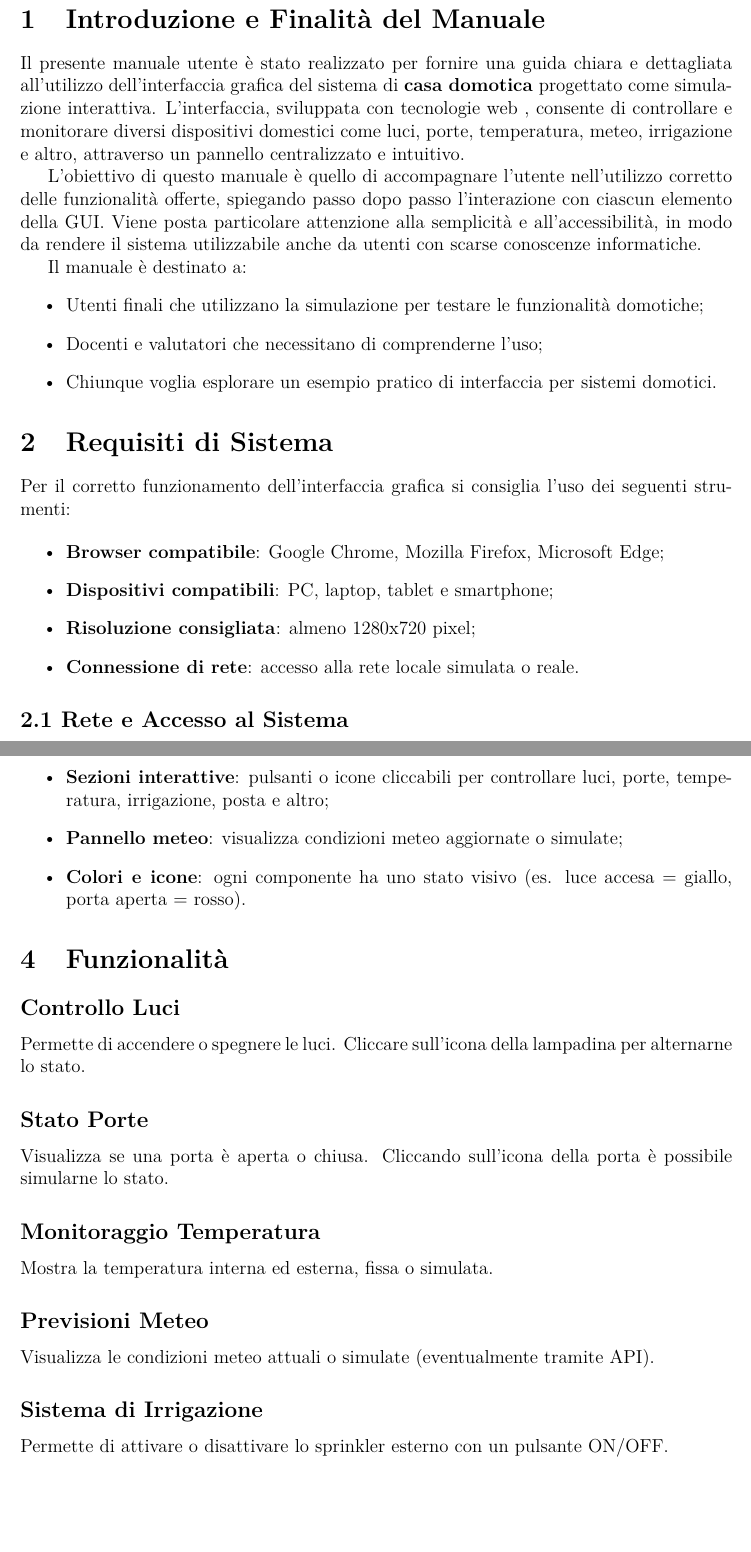
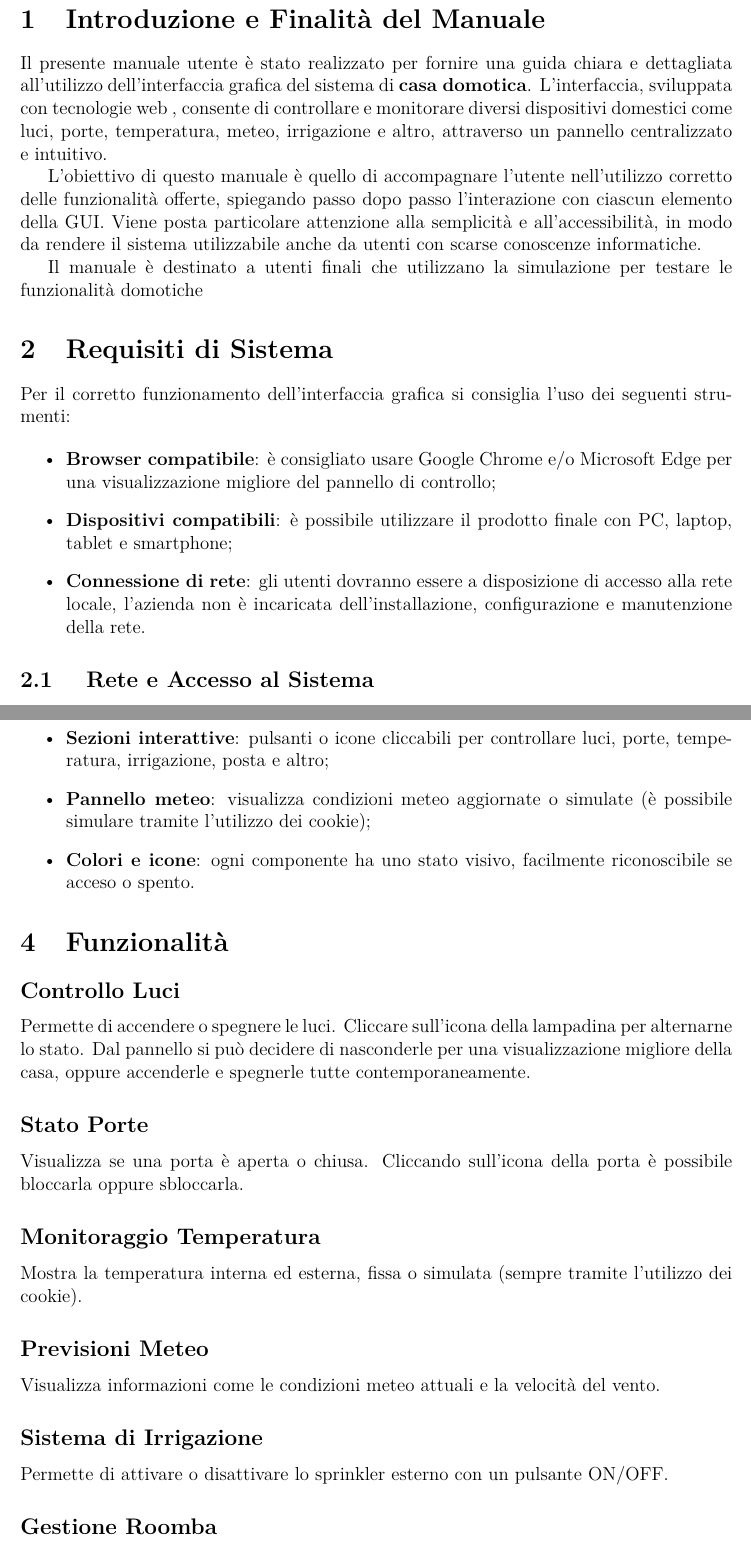
Before and after one commit to PixelRei/Casa-Domotica, a LaTeX document (Documentations/Manuale Utente.tex): two parts of pages 3 and 4 of 5, joined at a grey line, cut so that both start at the same text, the shorter picture padded with empty space. Compiled offline with pdfLaTeX.

Commit message:
Update Manuale Utente.tex

```diff
--- a/Documentations/Manuale Utente.tex
+++ b/Documentations/Manuale Utente.tex
@@ -58,27 +58,21 @@
 
 \section{Introduzione e Finalità del Manuale}
 
-Il presente manuale utente è stato realizzato per fornire una guida chiara e dettagliata all'utilizzo dell’interfaccia grafica del sistema di \textbf{casa domotica} progettato come simulazione interattiva. L’interfaccia, sviluppata con tecnologie web , consente di controllare e monitorare diversi dispositivi domestici come luci, porte, temperatura, meteo, irrigazione e altro, attraverso un pannello centralizzato e intuitivo.
+Il presente manuale utente è stato realizzato per fornire una guida chiara e dettagliata all'utilizzo dell’interfaccia grafica del sistema di \textbf{casa domotica}. L’interfaccia, sviluppata con tecnologie web , consente di controllare e monitorare diversi dispositivi domestici come luci, porte, temperatura, meteo, irrigazione e altro, attraverso un pannello centralizzato e intuitivo.
 
 L’obiettivo di questo manuale è quello di accompagnare l’utente nell’utilizzo corretto delle funzionalità offerte, spiegando passo dopo passo l’interazione con ciascun elemento della GUI. Viene posta particolare attenzione alla semplicità e all’accessibilità, in modo da rendere il sistema utilizzabile anche da utenti con scarse conoscenze informatiche.
 
-Il manuale è destinato a:
-\begin{itemize}
-  \item Utenti finali che utilizzano la simulazione per testare le funzionalità domotiche;
-  \item Docenti e valutatori che necessitano di comprenderne l’uso;
-  \item Chiunque voglia esplorare un esempio pratico di interfaccia per sistemi domotici.
-\end{itemize}
+Il manuale è destinato a utenti finali che utilizzano la simulazione per testare le funzionalità domotiche
 
 \section{Requisiti di Sistema}
 
 Per il corretto funzionamento dell’interfaccia grafica si consiglia l’uso dei seguenti strumenti:
 
 \begin{itemize}
-  \item \textbf{Browser compatibile}: Google Chrome, Mozilla Firefox, Microsoft Edge;
-  \item \textbf{Dispositivi compatibili}: PC, laptop, tablet e smartphone;
-  \item \textbf{Risoluzione consigliata}: almeno 1280x720 pixel;
-  \item \textbf{Connessione di rete}: accesso alla rete locale simulata o reale.
+  \item \textbf{Browser compatibile}: è consigliato usare Google Chrome e/o Microsoft Edge per una visualizzazione migliore del pannello di controllo;
+  \item \textbf{Dispositivi compatibili}: è possibile utilizzare il prodotto finale con PC, laptop, tablet e smartphone;
+  \item \textbf{Connessione di rete}: gli utenti dovranno essere a disposizione di accesso alla rete locale, l'azienda non è incaricata dell'installazione, configurazione e manutenzione della rete.
 \end{itemize}
 
-\subsection*{2.1 Rete e Accesso al Sistema}
+\subsection{ Rete e Accesso al Sistema}
 
@@ -99,27 +93,27 @@ L’interfaccia è organizzata in sezioni tematiche e offre una visione d’insi
   \item \textbf{Sezioni interattive}: pulsanti o icone cliccabili per controllare luci, porte, temperatura, irrigazione, posta e altro;
-  \item \textbf{Pannello meteo}: visualizza condizioni meteo aggiornate o simulate;
-  \item \textbf{Colori e icone}: ogni componente ha uno stato visivo (es. luce accesa = giallo, porta aperta = rosso).
+  \item \textbf{Pannello meteo}: visualizza condizioni meteo aggiornate o simulate (è possibile simulare tramite l'utilizzo dei cookie);
+  \item \textbf{Colori e icone}: ogni componente ha uno stato visivo, facilmente riconoscibile se acceso o spento.
 \end{itemize}
 
 \section{Funzionalità}
 
 \subsection*{Controllo Luci}
-Permette di accendere o spegnere le luci. Cliccare sull’icona della lampadina per alternarne lo stato.
+Permette di accendere o spegnere le luci. Cliccare sull’icona della lampadina per alternarne lo stato. Dal pannello si può decidere di nasconderle per una visualizzazione migliore della casa, oppure accenderle e spegnerle tutte contemporaneamente.
 
 \subsection*{Stato Porte}
-Visualizza se una porta è aperta o chiusa. Cliccando sull’icona della porta è possibile simularne lo stato.
+Visualizza se una porta è aperta o chiusa. Cliccando sull’icona della porta è possibile bloccarla oppure sbloccarla.
 
 \subsection*{Monitoraggio Temperatura}
-Mostra la temperatura interna ed esterna, fissa o simulata.
+Mostra la temperatura interna ed esterna, fissa o simulata (sempre tramite l'utilizzo dei cookie).
 
 \subsection*{Previsioni Meteo}
-Visualizza le condizioni meteo attuali o simulate (eventualmente tramite API).
+Visualizza informazioni come le condizioni meteo attuali e la velocità del vento.
 
 \subsection*{Sistema di Irrigazione}
 Permette di attivare o disattivare lo sprinkler esterno con un pulsante ON/OFF.
 
-\subsection*{Gestione Posta}
-Mostra se è presente nuova posta. L’icona cambia colore in base allo stato.
+\subsection*{Gestione Roomba}
+Permette di accendere o spegnere il Roomba, l'aspirapolvere robot.
 
 \section{Guida Passo-Passo}
 
```
Also changed, not shown: Documentations/Manuale Utente.tex (4 more changed lines).
